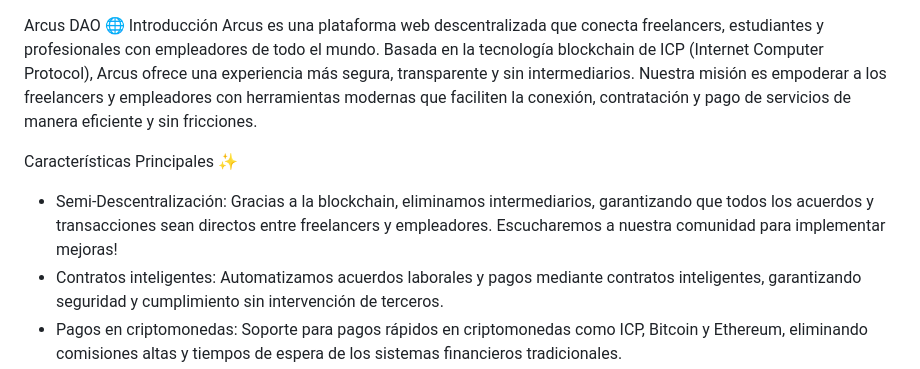
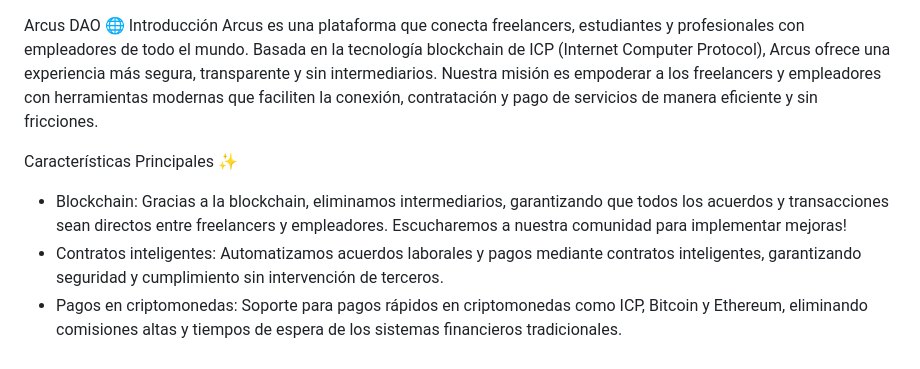
Before and after one commit to Arcus-DAO/ArcusX, a Markdown page: README.md, the part around the change. Rendered like a GitHub page.

```diff
--- a/README.md
+++ b/README.md
@@ -1,9 +1,9 @@
 Arcus DAO 🌐
 Introducción
-Arcus es una plataforma web descentralizada que conecta freelancers, estudiantes y profesionales con empleadores de todo el mundo. Basada en la tecnología blockchain de ICP (Internet Computer Protocol), Arcus ofrece una experiencia más segura, transparente y sin intermediarios. Nuestra misión es empoderar a los freelancers y empleadores con herramientas modernas que faciliten la conexión, contratación y pago de servicios de manera eficiente y sin fricciones.
+Arcus es una plataforma que conecta freelancers, estudiantes y profesionales con empleadores de todo el mundo. Basada en la tecnología blockchain de ICP (Internet Computer Protocol), Arcus ofrece una experiencia más segura, transparente y sin intermediarios. Nuestra misión es empoderar a los freelancers y empleadores con herramientas modernas que faciliten la conexión, contratación y pago de servicios de manera eficiente y sin fricciones.
 
 Características Principales ✨
-- Semi-Descentralización: Gracias a la blockchain, eliminamos intermediarios, garantizando que todos los acuerdos y transacciones sean directos entre freelancers y empleadores. Escucharemos a nuestra comunidad para implementar mejoras!
+- Blockchain: Gracias a la blockchain, eliminamos intermediarios, garantizando que todos los acuerdos y transacciones sean directos entre freelancers y empleadores. Escucharemos a nuestra comunidad para implementar mejoras!
 - Contratos inteligentes: Automatizamos acuerdos laborales y pagos mediante contratos inteligentes, garantizando seguridad y cumplimiento sin intervención de terceros.
 - Pagos en criptomonedas: Soporte para pagos rápidos en criptomonedas como ICP, Bitcoin y Ethereum, eliminando comisiones altas y tiempos de espera de los sistemas financieros tradicionales.
 - Sistema de reputación inmutable: Las calificaciones y comentarios están registrados en la blockchain, asegurando que no puedan ser manipulados ni alterados.
```
